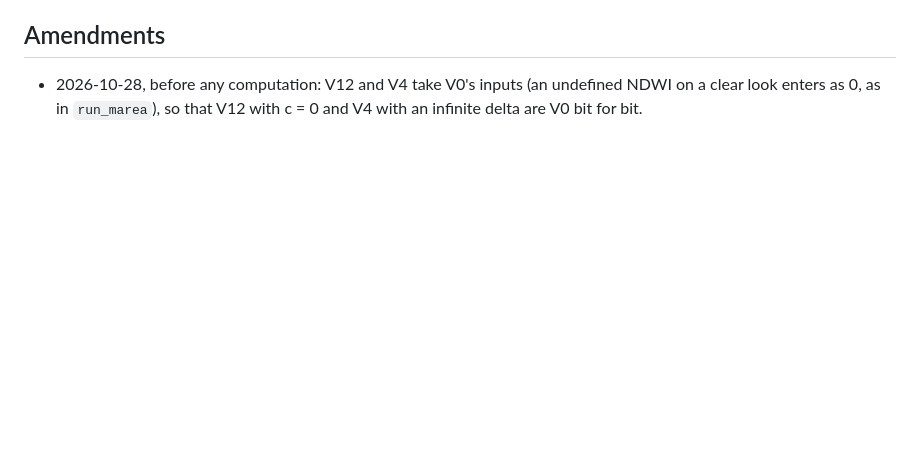
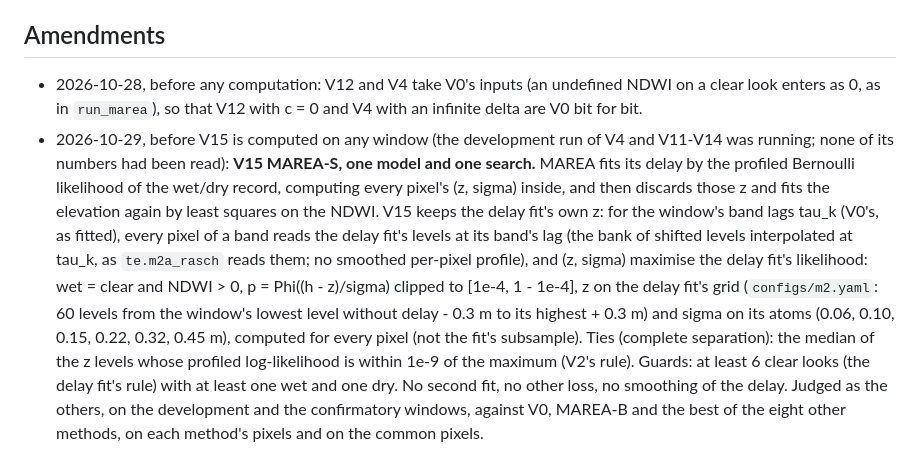
Before and after one commit to coastal-AI/Intertidal_analysis, a Markdown page: experiments/variants_addendum_2026-10-28.md, the part around the change. GitHub-like rendering; blank space fills up the shorter version.

Commit message:
Variants addendum: V15 MAREA-S, one model and one search (the delay fit's own profiled z, every pixel), declared before it is computed

```diff
--- a/experiments/variants_addendum_2026-10-28.md
+++ b/experiments/variants_addendum_2026-10-28.md
@@ -67,3 +67,16 @@ windows showed no gain at Westerschelde) stay declared and are computed later.
 ## Amendments
 
 - 2026-10-28, before any computation: V12 and V4 take V0's inputs (an undefined NDWI on a clear look enters as 0, as in `run_marea`), so that V12 with c = 0 and V4 with an infinite delta are V0 bit for bit.
+- 2026-10-29, before V15 is computed on any window (the development run of V4 and V11-V14 was running; none of its
+  numbers had been read): **V15 MAREA-S, one model and one search.** MAREA fits its delay by the profiled Bernoulli
+  likelihood of the wet/dry record, computing every pixel's (z, sigma) inside, and then discards those z and fits the
+  elevation again by least squares on the NDWI. V15 keeps the delay fit's own z: for the window's band lags tau_k (V0's,
+  as fitted), every pixel of a band reads the delay fit's levels at its band's lag (the bank of shifted levels
+  interpolated at tau_k, as `te.m2a_rasch` reads them; no smoothed per-pixel profile), and (z, sigma) maximise the
+  delay fit's likelihood: wet = clear and NDWI > 0, p = Phi((h - z)/sigma) clipped to [1e-4, 1 - 1e-4], z on the delay
+  fit's grid (`configs/m2.yaml`: 60 levels from the window's lowest level without delay - 0.3 m to its highest + 0.3 m)
+  and sigma on its atoms (0.06, 0.10, 0.15, 0.22, 0.32, 0.45 m), computed for every pixel (not the fit's subsample).
+  Ties (complete separation): the median of the z levels whose profiled log-likelihood is within 1e-9 of the maximum
+  (V2's rule). Guards: at least 6 clear looks (the delay fit's rule) with at least one wet and one dry. No second fit,
+  no other loss, no smoothing of the delay. Judged as the others, on the development and the confirmatory windows,
+  against V0, MAREA-B and the best of the eight other methods, on each method's pixels and on the common pixels.
```
